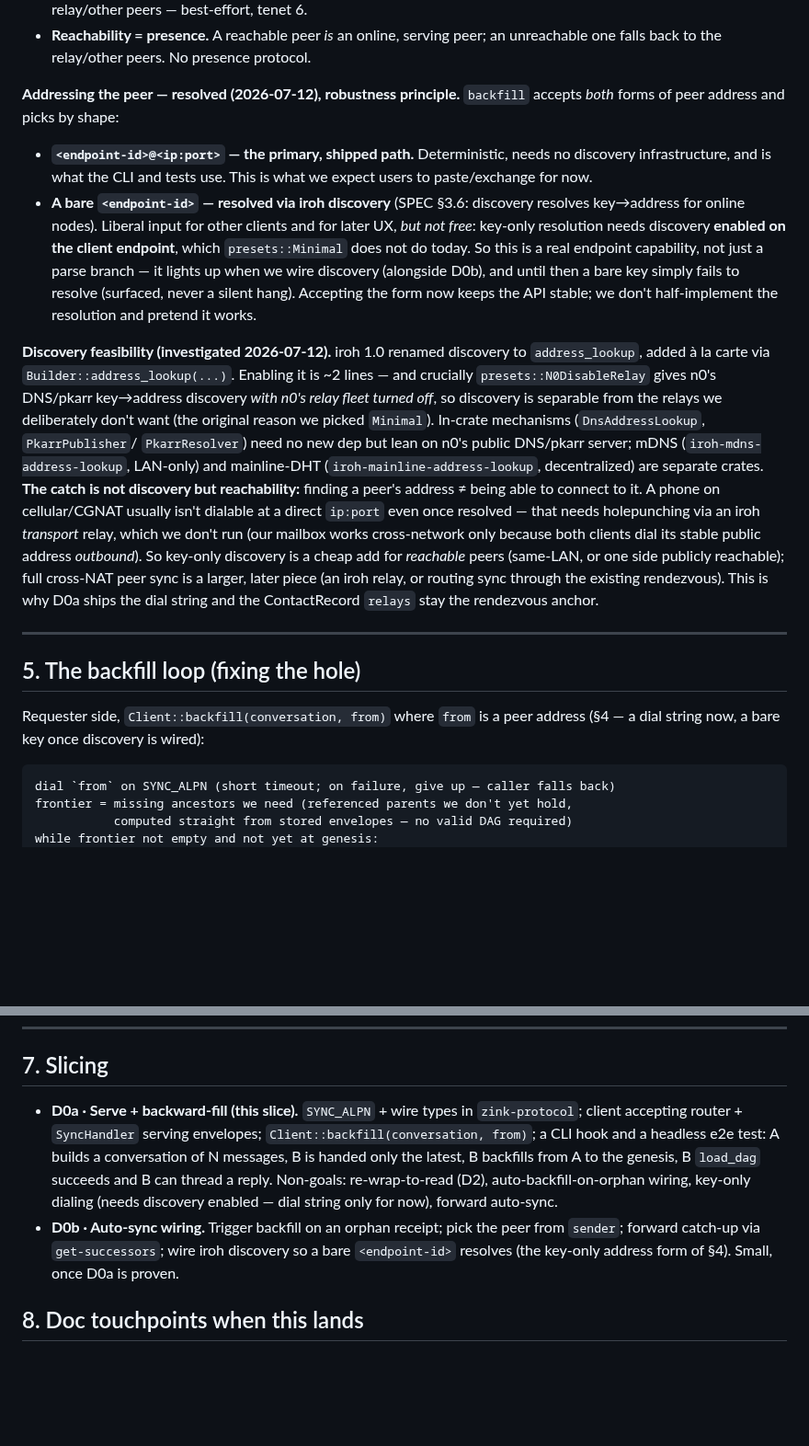
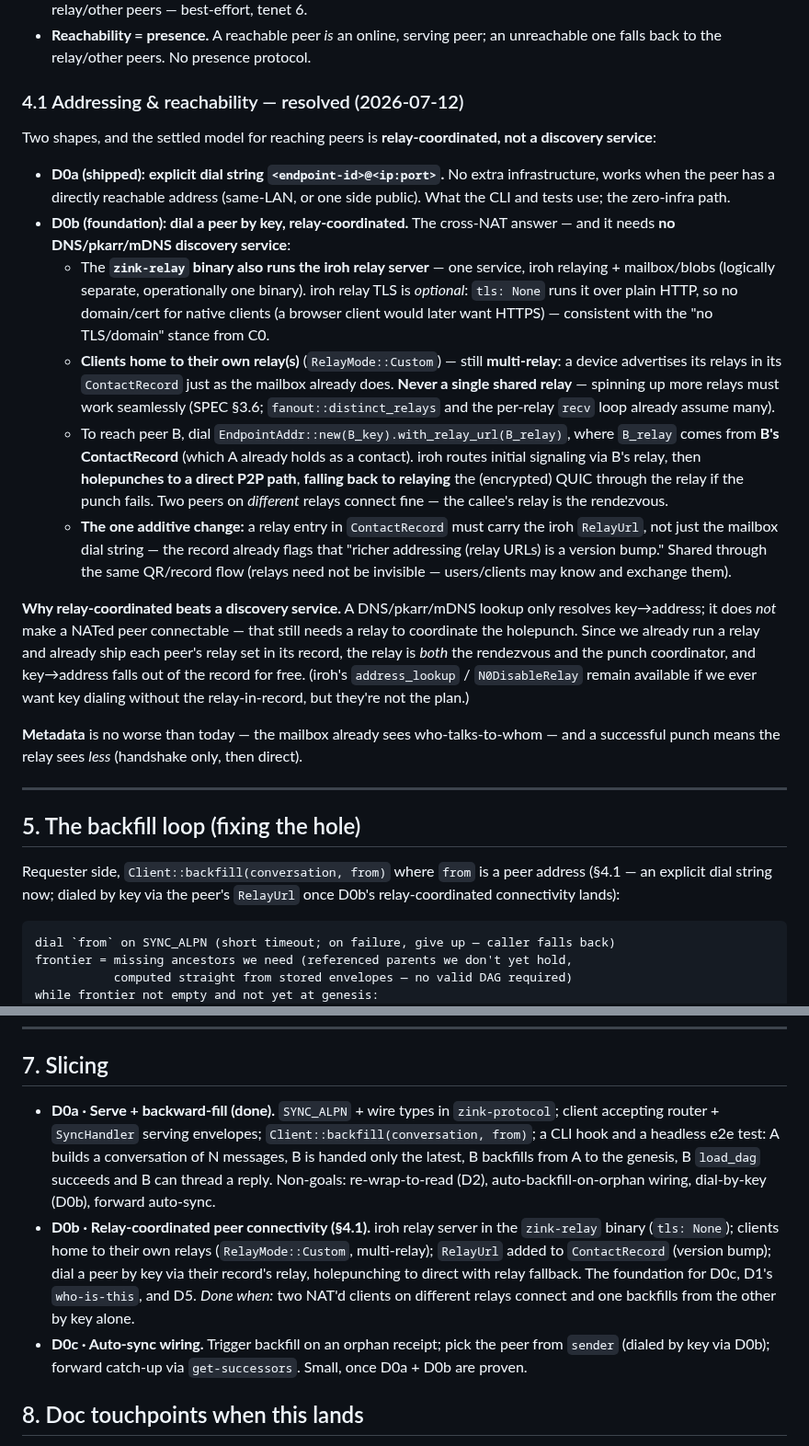
Before and after one commit to netrome/zink, a Markdown page: docs/design/sync-primitives.md, 2 parts joined by grey strips. Shown at 92% size. Rendered like a GitHub page; blank space fills up the shorter version.

````diff
--- a/docs/design/sync-primitives.md
+++ b/docs/design/sync-primitives.md
@@ -116,46 +116,56 @@ it is now also a server.
 - **Reachability = presence.** A reachable peer *is* an online, serving peer;
   an unreachable one falls back to the relay/other peers. No presence protocol.
 
-**Addressing the peer — resolved (2026-07-12), robustness principle.** `backfill`
-accepts *both* forms of peer address and picks by shape:
+### 4.1 Addressing & reachability — resolved (2026-07-12)
 
-- **`<endpoint-id>@<ip:port>` — the primary, shipped path.** Deterministic,
-  needs no discovery infrastructure, and is what the CLI and tests use. This is
-  what we expect users to paste/exchange for now.
-- **A bare `<endpoint-id>` — resolved via iroh discovery** (SPEC §3.6: discovery
-  resolves key→address for online nodes). Liberal input for other clients and
-  for later UX, *but not free*: key-only resolution needs discovery **enabled on
-  the client endpoint**, which `presets::Minimal` does not do today. So this is a
-  real endpoint capability, not just a parse branch — it lights up when we wire
-  discovery (alongside D0b), and until then a bare key simply fails to resolve
-  (surfaced, never a silent hang). Accepting the form now keeps the API stable;
-  we don't half-implement the resolution and pretend it works.
+Two shapes, and the settled model for reaching peers is **relay-coordinated, not
+a discovery service**:
 
-**Discovery feasibility (investigated 2026-07-12).** iroh 1.0 renamed discovery
-to `address_lookup`, added à la carte via `Builder::address_lookup(...)`.
-Enabling it is ~2 lines — and crucially `presets::N0DisableRelay` gives n0's
-DNS/pkarr key→address discovery *with n0's relay fleet turned off*, so discovery
-is separable from the relays we deliberately don't want (the original reason we
-picked `Minimal`). In-crate mechanisms (`DnsAddressLookup`, `PkarrPublisher`/
-`PkarrResolver`) need no new dep but lean on n0's public DNS/pkarr server; mDNS
-(`iroh-mdns-address-lookup`, LAN-only) and mainline-DHT
-(`iroh-mainline-address-lookup`, decentralized) are separate crates. **The catch
-is not discovery but reachability:** finding a peer's address ≠ being able to
-connect to it. A phone on cellular/CGNAT usually isn't dialable at a direct
-`ip:port` even once resolved — that needs holepunching via an iroh *transport*
-relay, which we don't run (our mailbox works cross-network only because both
-clients dial its stable public address *outbound*). So key-only discovery is a
-cheap add for *reachable* peers (same-LAN, or one side publicly reachable); full
-cross-NAT peer sync is a larger, later piece (an iroh relay, or routing sync
-through the existing rendezvous). This is why D0a ships the dial string and the
-ContactRecord `relays` stay the rendezvous anchor.
+- **D0a (shipped): explicit dial string `<endpoint-id>@<ip:port>`.** No extra
+  infrastructure, works when the peer has a directly reachable address (same-LAN,
+  or one side public). What the CLI and tests use; the zero-infra path.
+- **D0b (foundation): dial a peer by key, relay-coordinated.** The cross-NAT
+  answer — and it needs **no DNS/pkarr/mDNS discovery service**:
+  - The **`zink-relay` binary also runs the iroh relay server** — one service,
+    iroh relaying + mailbox/blobs (logically separate, operationally one binary).
+    iroh relay TLS is *optional*: `tls: None` runs it over plain HTTP, so no
+    domain/cert for native clients (a browser client would later want HTTPS) —
+    consistent with the "no TLS/domain" stance from C0.
+  - **Clients home to their own relay(s)** (`RelayMode::Custom`) — still
+    **multi-relay**: a device advertises its relays in its `ContactRecord` just
+    as the mailbox already does. **Never a single shared relay** — spinning up
+    more relays must work seamlessly (SPEC §3.6; `fanout::distinct_relays` and
+    the per-relay `recv` loop already assume many).
+  - To reach peer B, dial `EndpointAddr::new(B_key).with_relay_url(B_relay)`,
+    where `B_relay` comes from **B's ContactRecord** (which A already holds as a
+    contact). iroh routes initial signaling via B's relay, then **holepunches to
+    a direct P2P path**, **falling back to relaying** the (encrypted) QUIC
+    through the relay if the punch fails. Two peers on *different* relays connect
+    fine — the callee's relay is the rendezvous.
+  - **The one additive change:** a relay entry in `ContactRecord` must carry the
+    iroh `RelayUrl`, not just the mailbox dial string — the record already flags
+    that "richer addressing (relay URLs) is a version bump." Shared through the
+    same QR/record flow (relays need not be invisible — users/clients may know
+    and exchange them).
+
+**Why relay-coordinated beats a discovery service.** A DNS/pkarr/mDNS lookup only
+resolves key→address; it does *not* make a NATed peer connectable — that still
+needs a relay to coordinate the holepunch. Since we already run a relay and
+already ship each peer's relay set in its record, the relay is *both* the
+rendezvous and the punch coordinator, and key→address falls out of the record for
+free. (iroh's `address_lookup` / `N0DisableRelay` remain available if we ever
+want key dialing without the relay-in-record, but they're not the plan.)
+
+**Metadata** is no worse than today — the mailbox already sees who-talks-to-whom —
+and a successful punch means the relay sees *less* (handshake only, then direct).
 
 ---
 
 ## 5. The backfill loop (fixing the hole)
 
 Requester side, `Client::backfill(conversation, from)` where `from` is a peer
-address (§4 — a dial string now, a bare key once discovery is wired):
+address (§4.1 — an explicit dial string now; dialed by key via the peer's
+`RelayUrl` once D0b's relay-coordinated connectivity lands):
 
 ```
 dial `from` on SYNC_ALPN (short timeout; on failure, give up — caller falls back)
@@ -199,18 +209,23 @@ message's `sender`/`recipients` — is a small follow-up once serve+fetch works.
 
 ## 7. Slicing
 
-- **D0a · Serve + backward-fill (this slice).** `SYNC_ALPN` + wire types in
+- **D0a · Serve + backward-fill (done).** `SYNC_ALPN` + wire types in
   `zink-protocol`; client accepting router + `SyncHandler` serving envelopes;
   `Client::backfill(conversation, from)`; a CLI hook and a headless e2e test:
   A builds a conversation of N messages, B is handed only the latest, B
   backfills from A to the genesis, B `load_dag` succeeds and B can thread a
   reply. Non-goals: re-wrap-to-read (D2), auto-backfill-on-orphan wiring,
-  key-only dialing (needs discovery enabled — dial string only for now),
-  forward auto-sync.
-- **D0b · Auto-sync wiring.** Trigger backfill on an orphan receipt; pick the
-  peer from `sender`; forward catch-up via `get-successors`; wire iroh discovery
-  so a bare `<endpoint-id>` resolves (the key-only address form of §4). Small,
-  once D0a is proven.
+  dial-by-key (D0b), forward auto-sync.
+- **D0b · Relay-coordinated peer connectivity (§4.1).** iroh relay server in the
+  `zink-relay` binary (`tls: None`); clients home to their own relays
+  (`RelayMode::Custom`, multi-relay); `RelayUrl` added to `ContactRecord`
+  (version bump); dial a peer by key via their record's relay, holepunching to
+  direct with relay fallback. The foundation for D0c, D1's `who-is-this`, and D5.
+  *Done when:* two NAT'd clients on different relays connect and one backfills
+  from the other by key alone.
+- **D0c · Auto-sync wiring.** Trigger backfill on an orphan receipt; pick the
+  peer from `sender` (dialed by key via D0b); forward catch-up via
+  `get-successors`. Small, once D0a + D0b are proven.
 
 ## 8. Doc touchpoints when this lands
 
````
Also changed, not shown: docs/design/direct-delivery.md (+19 -16 lines), docs/design/mvp-build-plan.md (+41 -17 lines).
